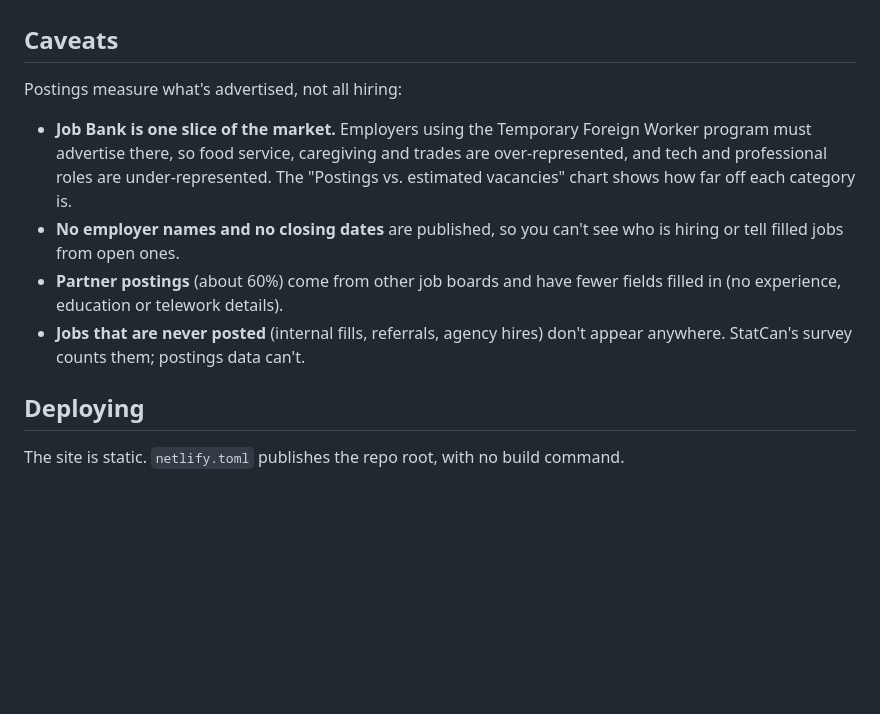
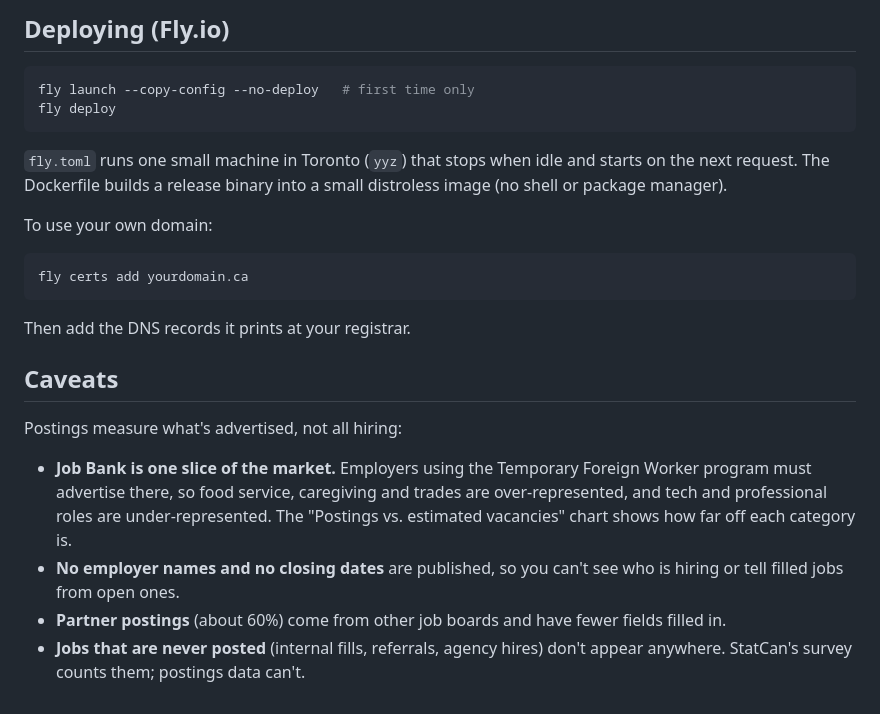
Before and after one commit to waleedrizwan/canada-job-tracker, a Markdown page: README.md, the part around one of its changes. GitHub-like rendering; blank space fills up the shorter version.

````diff
--- a/README.md
+++ b/README.md
@@ -40,3 +60,19 @@ A GitHub Action (`.github/workflows/refresh-data.yml`) runs the same script ever
+## Deploying (Fly.io)
+
+```bash
+fly launch --copy-config --no-deploy   # first time only
+fly deploy
+```
+
+`fly.toml` runs one small machine in Toronto (`yyz`) that stops when idle and starts on the next request. The Dockerfile builds a release binary into a small distroless image (no shell or package manager).
+
+To use your own domain:
+
+```bash
+fly certs add yourdomain.ca
+```
+
+Then add the DNS records it prints at your registrar.
 
 ## Caveats
 
@@ -44,9 +80,5 @@ Postings measure what's advertised, not all hiring:
 
 - **Job Bank is one slice of the market.** Employers using the Temporary Foreign Worker program must advertise there, so food service, caregiving and trades are over-represented, and tech and professional roles are under-represented. The "Postings vs. estimated vacancies" chart shows how far off each category is.
 - **No employer names and no closing dates** are published, so you can't see who is hiring or tell filled jobs from open ones.
-- **Partner postings** (about 60%) come from other job boards and have fewer fields filled in (no experience, education or telework details).
+- **Partner postings** (about 60%) come from other job boards and have fewer fields filled in.
 - **Jobs that are never posted** (internal fills, referrals, agency hires) don't appear anywhere. StatCan's survey counts them; postings data can't.
-
-## Deploying
-
-The site is static. `netlify.toml` publishes the repo root, with no build command.
````
Also changed, not shown: other parts of README.md (+30 -10 lines).
